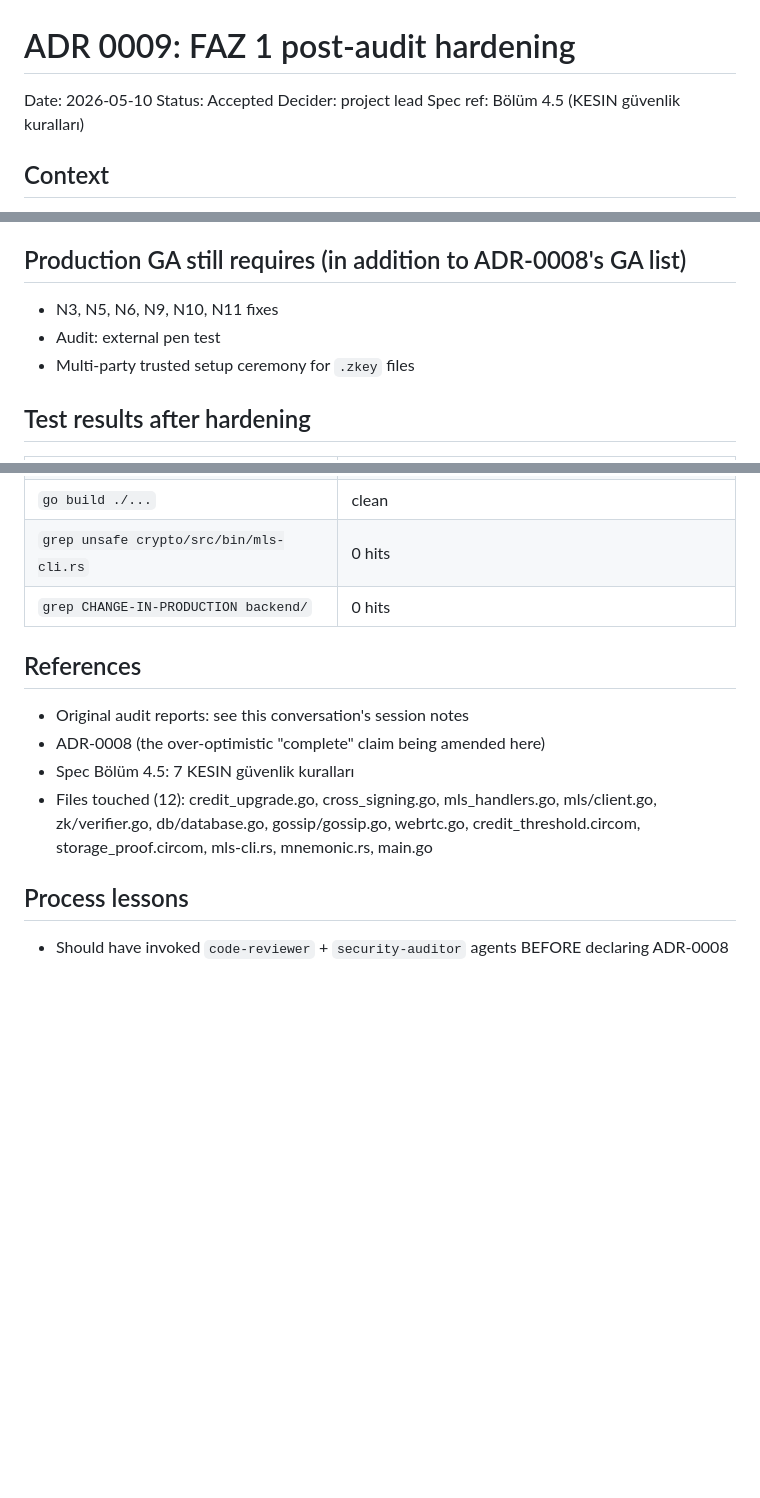
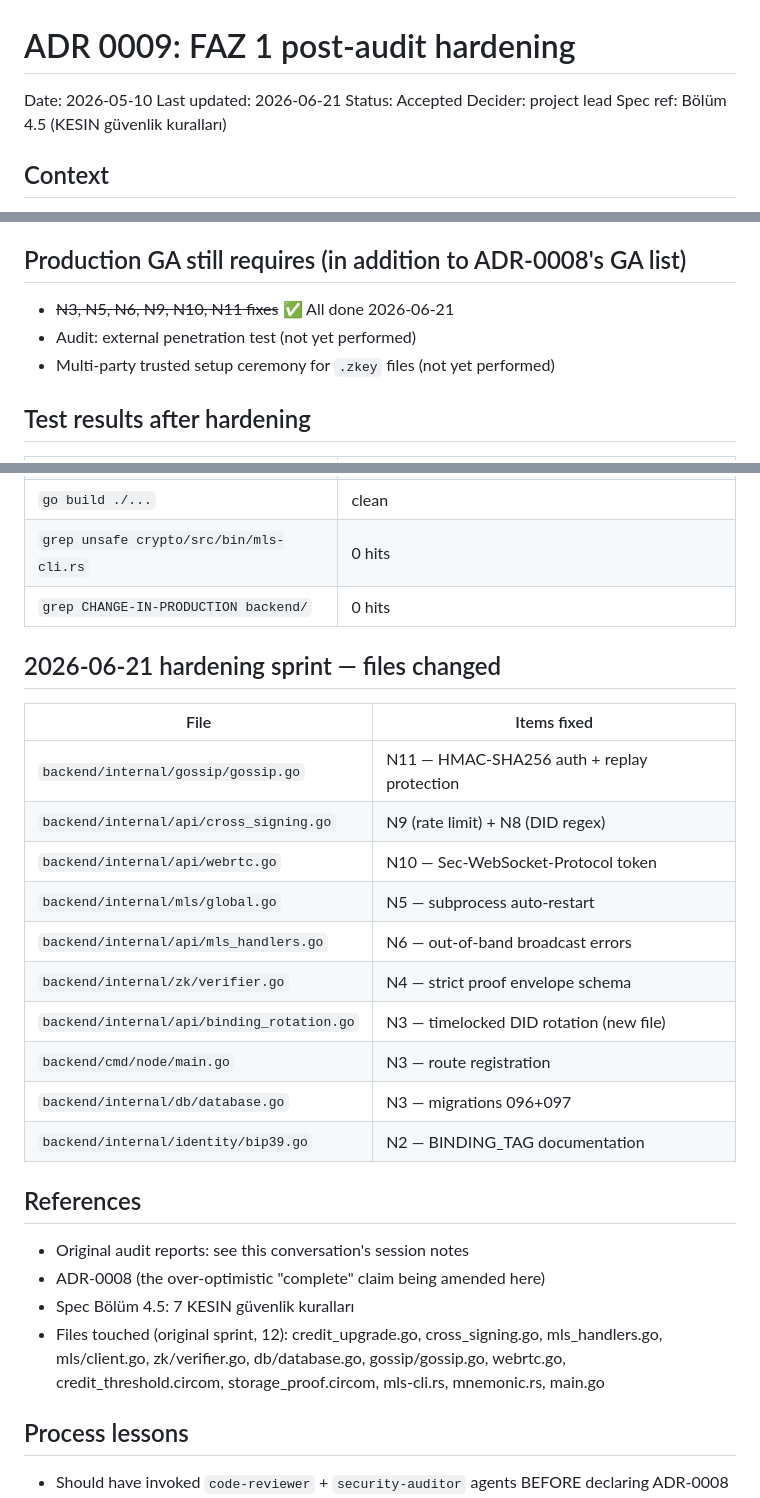
Before and after one commit to DHanBeg/Obscura, a Markdown page: docs/adr/0009-faz1-post-audit-hardening.md, 3 parts joined by grey strips. Rendered like a GitHub page; blank space fills up the shorter version.

```diff
--- a/docs/adr/0009-faz1-post-audit-hardening.md
+++ b/docs/adr/0009-faz1-post-audit-hardening.md
@@ -1,6 +1,7 @@
 # ADR 0009: FAZ 1 post-audit hardening
 
 Date: 2026-05-10
+Last updated: 2026-06-21
 Status: Accepted
 Decider: project lead
 Spec ref: Bölüm 4.5 (KESIN güvenlik kuralları)
@@ -65,9 +66,9 @@ All 6 original Critical findings + the 1 new Critical introduced by the fix spri
 
 ## Production GA still requires (in addition to ADR-0008's GA list)
 
-- N3, N5, N6, N9, N10, N11 fixes
-- Audit: external pen test
-- Multi-party trusted setup ceremony for `.zkey` files
+- ~~N3, N5, N6, N9, N10, N11 fixes~~ ✅ All done 2026-06-21
+- Audit: external penetration test (not yet performed)
+- Multi-party trusted setup ceremony for `.zkey` files (not yet performed)
 
 ## Test results after hardening
 
@@ -81,12 +82,27 @@ All 6 original Critical findings + the 1 new Critical introduced by the fix spri
 | `grep unsafe crypto/src/bin/mls-cli.rs` | 0 hits |
 | `grep CHANGE-IN-PRODUCTION backend/` | 0 hits |
 
+## 2026-06-21 hardening sprint — files changed
+
+| File | Items fixed |
+|------|------------|
+| `backend/internal/gossip/gossip.go` | N11 — HMAC-SHA256 auth + replay protection |
+| `backend/internal/api/cross_signing.go` | N9 (rate limit) + N8 (DID regex) |
+| `backend/internal/api/webrtc.go` | N10 — Sec-WebSocket-Protocol token |
+| `backend/internal/mls/global.go` | N5 — subprocess auto-restart |
+| `backend/internal/api/mls_handlers.go` | N6 — out-of-band broadcast errors |
+| `backend/internal/zk/verifier.go` | N4 — strict proof envelope schema |
+| `backend/internal/api/binding_rotation.go` | N3 — timelocked DID rotation (new file) |
+| `backend/cmd/node/main.go` | N3 — route registration |
+| `backend/internal/db/database.go` | N3 — migrations 096+097 |
+| `backend/internal/identity/bip39.go` | N2 — BINDING_TAG documentation |
+
 ## References
 
 - Original audit reports: see this conversation's session notes
 - ADR-0008 (the over-optimistic "complete" claim being amended here)
 - Spec Bölüm 4.5: 7 KESIN güvenlik kuralları
-- Files touched (12): credit_upgrade.go, cross_signing.go, mls_handlers.go, mls/client.go, zk/verifier.go, db/database.go, gossip/gossip.go, webrtc.go, credit_threshold.circom, storage_proof.circom, mls-cli.rs, mnemonic.rs, main.go
+- Files touched (original sprint, 12): credit_upgrade.go, cross_signing.go, mls_handlers.go, mls/client.go, zk/verifier.go, db/database.go, gossip/gossip.go, webrtc.go, credit_threshold.circom, storage_proof.circom, mls-cli.rs, mnemonic.rs, main.go
 
 ## Process lessons
 
```
Also changed, not shown: other parts of docs/adr/0009-faz1-post-audit-hardening.md (+14 -14 lines).
